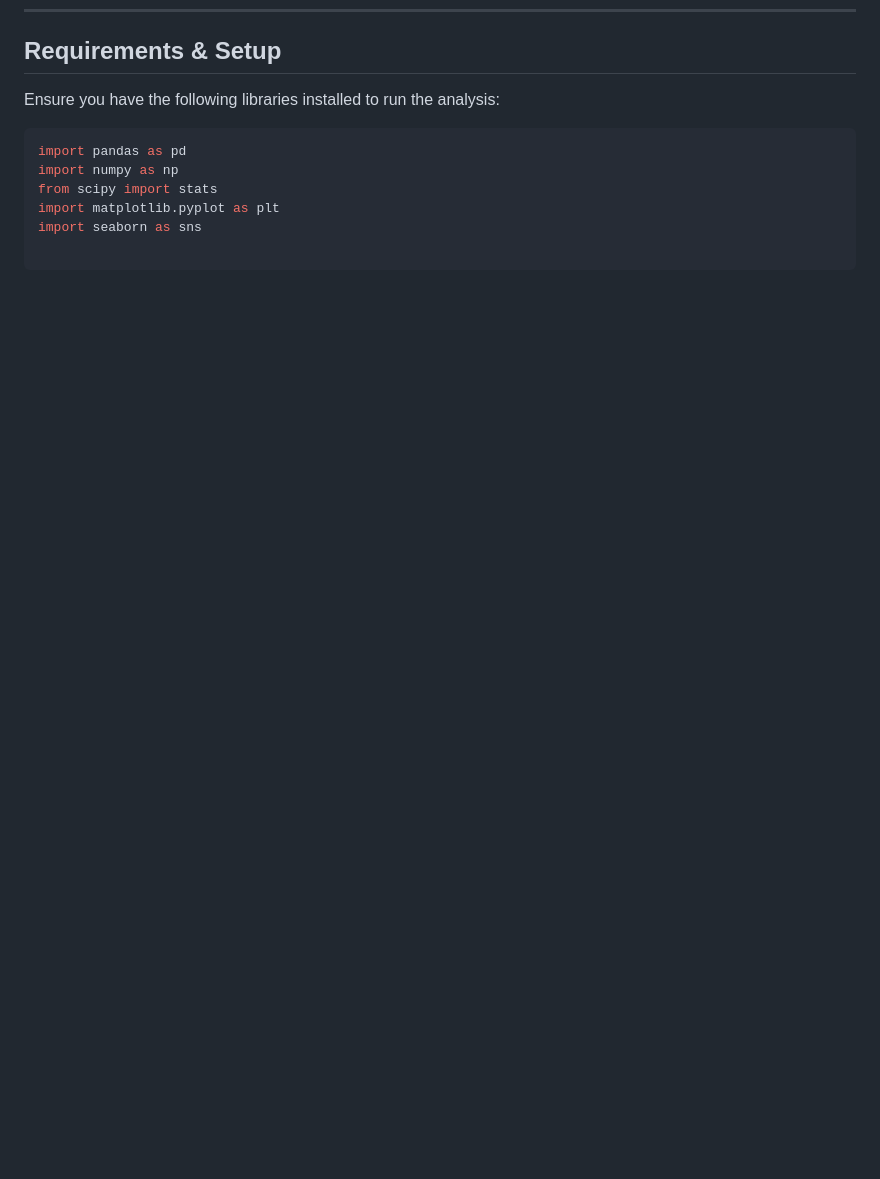
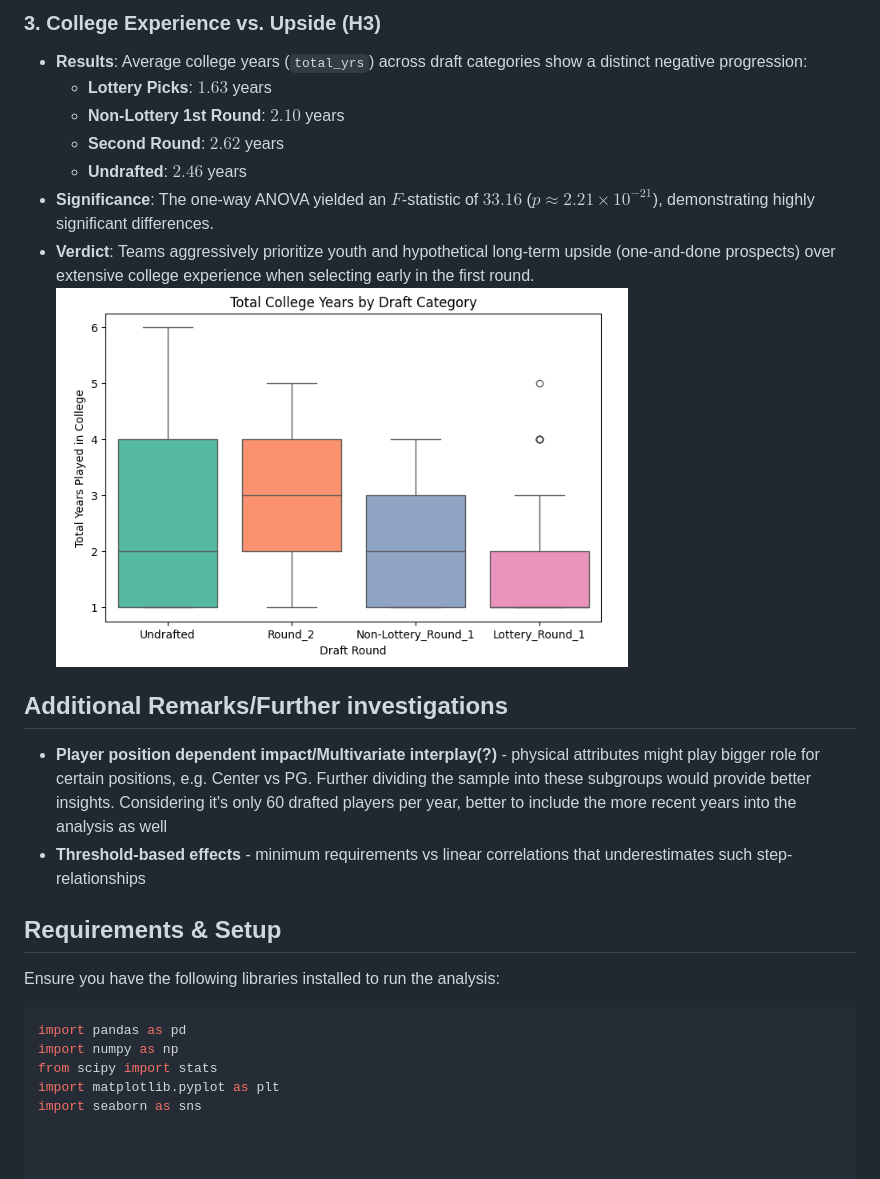
Before and after one commit to GitDimaN/nba_draft_patterns, a Markdown page: README.md, the part around one of its changes. GitHub-like rendering; pictures changed too: image.png (added); blank space fills up the shorter version.

Commit message:
committing main notebook, amending readme with conclusions + data .csv files

```diff
--- a/README.md
+++ b/README.md
@@ -50,3 +64,17 @@ We utilize combined dataset records matching college career statistics (2009-202
+### 3. College Experience vs. Upside (H3)
+* **Results**: Average college years (`total_yrs`) across draft categories show a distinct negative progression:
+  - **Lottery Picks**: $1.63$ years
+  - **Non-Lottery 1st Round**: $2.10$ years
+  - **Second Round**: $2.62$ years
+  - **Undrafted**: $2.46$ years
+* **Significance**: The one-way ANOVA yielded an $F$-statistic of $33.16$ ($p \approx 2.21 \times 10^{-21}$), demonstrating highly significant differences.
+* **Verdict**: Teams aggressively prioritize youth and hypothetical long-term upside (one-and-done prospects) over extensive college experience when selecting early in the first round.
+![alt text](image.png)
+
+## Additional Remarks/Further investigations
+* **Player position dependent impact/Multivariate interplay(?)** - physical attributes might play bigger role for certain positions, e.g. Center vs PG. Further dividing the sample into these subgroups would provide better insights. Considering it's only 60 drafted players per year, better to include the more recent years into the analysis as well
+* **Threshold-based effects** - minimum requirements vs linear correlations that underestimates such step-relationships
+
 ## Requirements & Setup
 
 Ensure you have the following libraries installed to run the analysis:
```
Also changed, not shown: other parts of README.md (+14 -0 lines), 4 other files.
